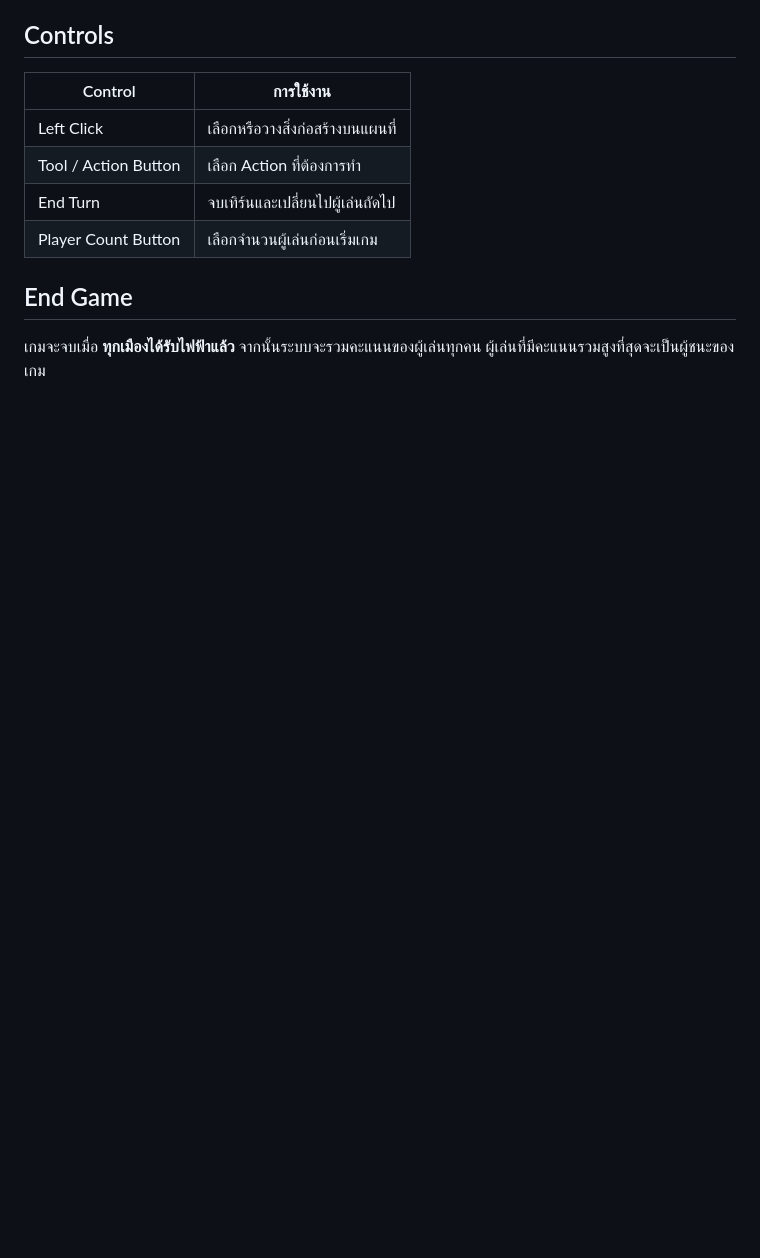
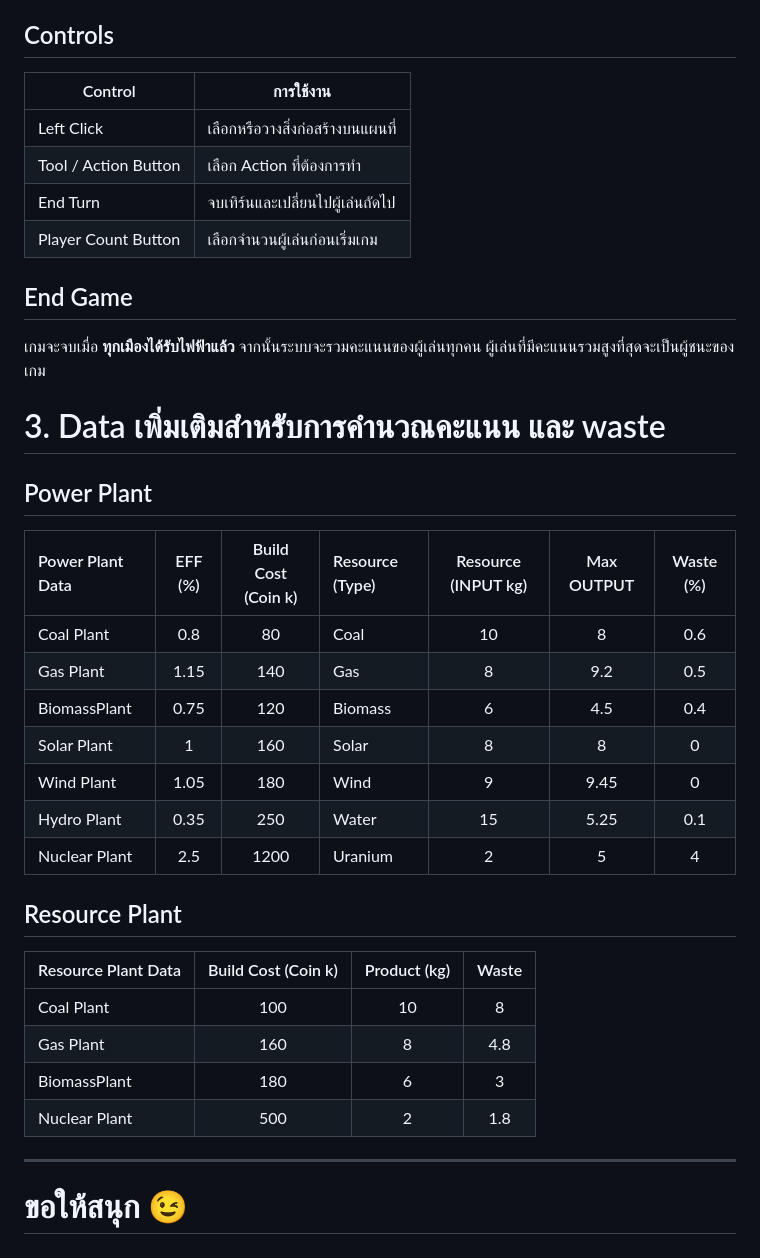
Before and after one commit to Opalyimyong/Game-Project, a Markdown page: README.md, the part around one of its changes. Drawn GitHub-style; blank space fills up the shorter version.

```diff
--- a/README.md
+++ b/README.md
@@ -135,3 +134,30 @@
 ## End Game
 
 เกมจะจบเมื่อ **ทุกเมืองได้รับไฟฟ้าแล้ว** จากนั้นระบบจะรวมคะแนนของผู้เล่นทุกคน ผู้เล่นที่มีคะแนนรวมสูงที่สุดจะเป็นผู้ชนะของเกม
+
+# 3. Data เพิ่มเติมสำหรับการคำนวณคะแนน และ waste
+
+## Power Plant
+
+| Power Plant Data | EFF (%) | Build Cost (Coin k) | Resource (Type) | Resource (INPUT kg) | Max OUTPUT | Waste (%) |
+| :--- | :---: | :---: | :--- | :---: | :---: | :---: |
+| Coal Plant | 0.8 | 80 | Coal | 10 | 8 | 0.6 |
+| Gas Plant | 1.15 | 140 | Gas | 8 | 9.2 | 0.5 |
+| BiomassPlant | 0.75 | 120 | Biomass | 6 | 4.5 | 0.4 |
+| Solar Plant | 1 | 160 | Solar | 8 | 8 | 0 |
+| Wind Plant | 1.05 | 180 | Wind | 9 | 9.45 | 0 |
+| Hydro Plant | 0.35 | 250 | Water | 15 | 5.25 | 0.1 |
+| Nuclear Plant | 2.5 | 1200 | Uranium | 2 | 5 | 4 |
+
+## Resource Plant
+
+| Resource Plant Data | Build Cost (Coin k) | Product (kg) | Waste |
+| :--- | :---: | :---: | :---: |
+| Coal Plant | 100 | 10 | 8 |
+| Gas Plant | 160 | 8 | 4.8 |
+| BiomassPlant | 180 | 6 | 3 |
+| Nuclear Plant | 500 | 2 | 1.8 |
+
+
+---
+# ขอให้สนุก 😉
```
Also changed, not shown: other parts of README.md (+3 -4 lines).
